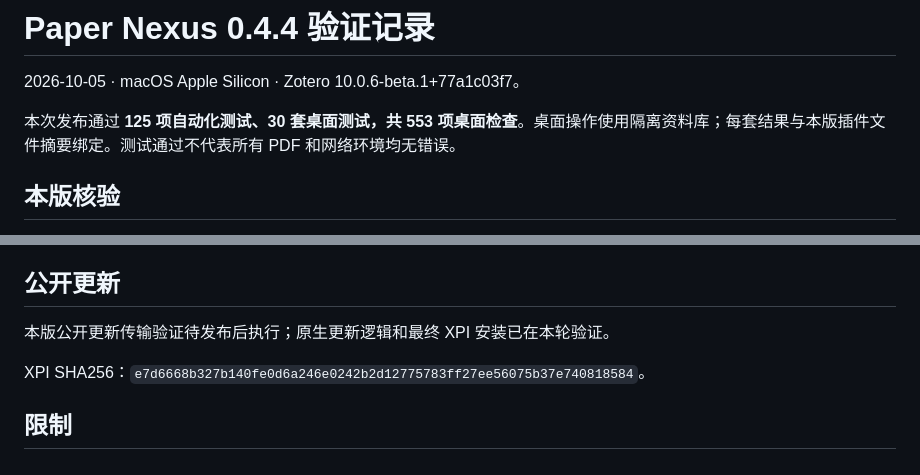
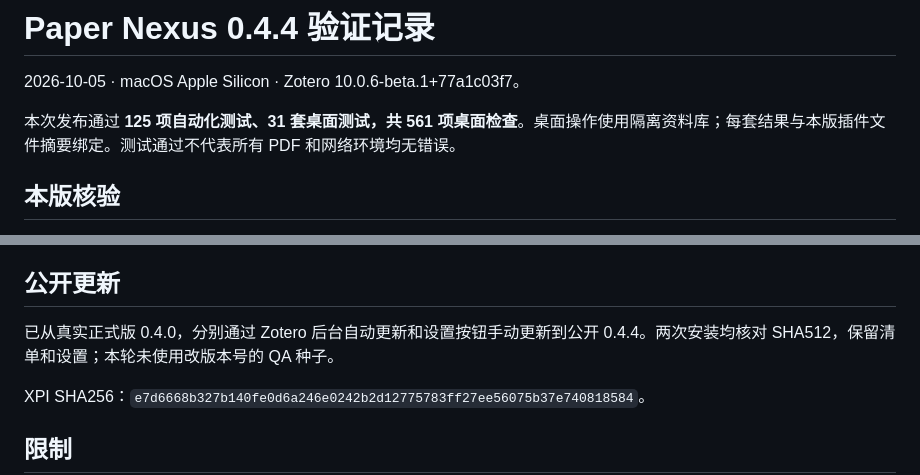
Before and after one commit to JunyanKang/paper-nexus, a Markdown page: docs/VALIDATION.md, 2 parts joined by grey strips. Drawn GitHub-style.

Commit message:
Record verified public upgrades for Paper Nexus 0.4.4

```diff
--- a/docs/VALIDATION.md
+++ b/docs/VALIDATION.md
@@ -2,7 +2,7 @@
 
 2026-10-05 · macOS Apple Silicon · Zotero 10.0.6-beta.1+77a1c03f7。
 
-本次发布通过 **125 项自动化测试、30 套桌面测试，共 553 项桌面检查**。桌面操作使用隔离资料库；每套结果与本版插件文件摘要绑定。测试通过不代表所有 PDF 和网络环境均无错误。
+本次发布通过 **125 项自动化测试、31 套桌面测试，共 561 项桌面检查**。桌面操作使用隔离资料库；每套结果与本版插件文件摘要绑定。测试通过不代表所有 PDF 和网络环境均无错误。
 
 ## 本版核验
 
@@ -25,7 +25,7 @@ PubMed 检查 PMID 26658507、23555005、33208928；PMC 检查 PMC3598659。本
 
 ## 公开更新
 
-本版公开更新传输验证待发布后执行；原生更新逻辑和最终 XPI 安装已在本轮验证。
+已从真实正式版 0.4.0，分别通过 Zotero 后台自动更新和设置按钮手动更新到公开 0.4.4。两次安装均核对 SHA512，保留清单和设置；本轮未使用改版本号的 QA 种子。
 
 XPI SHA256：`e7d6668b327b140fe0d6a246e0242b2d12775783ff27ee56075b37e740818584`。
 
```
